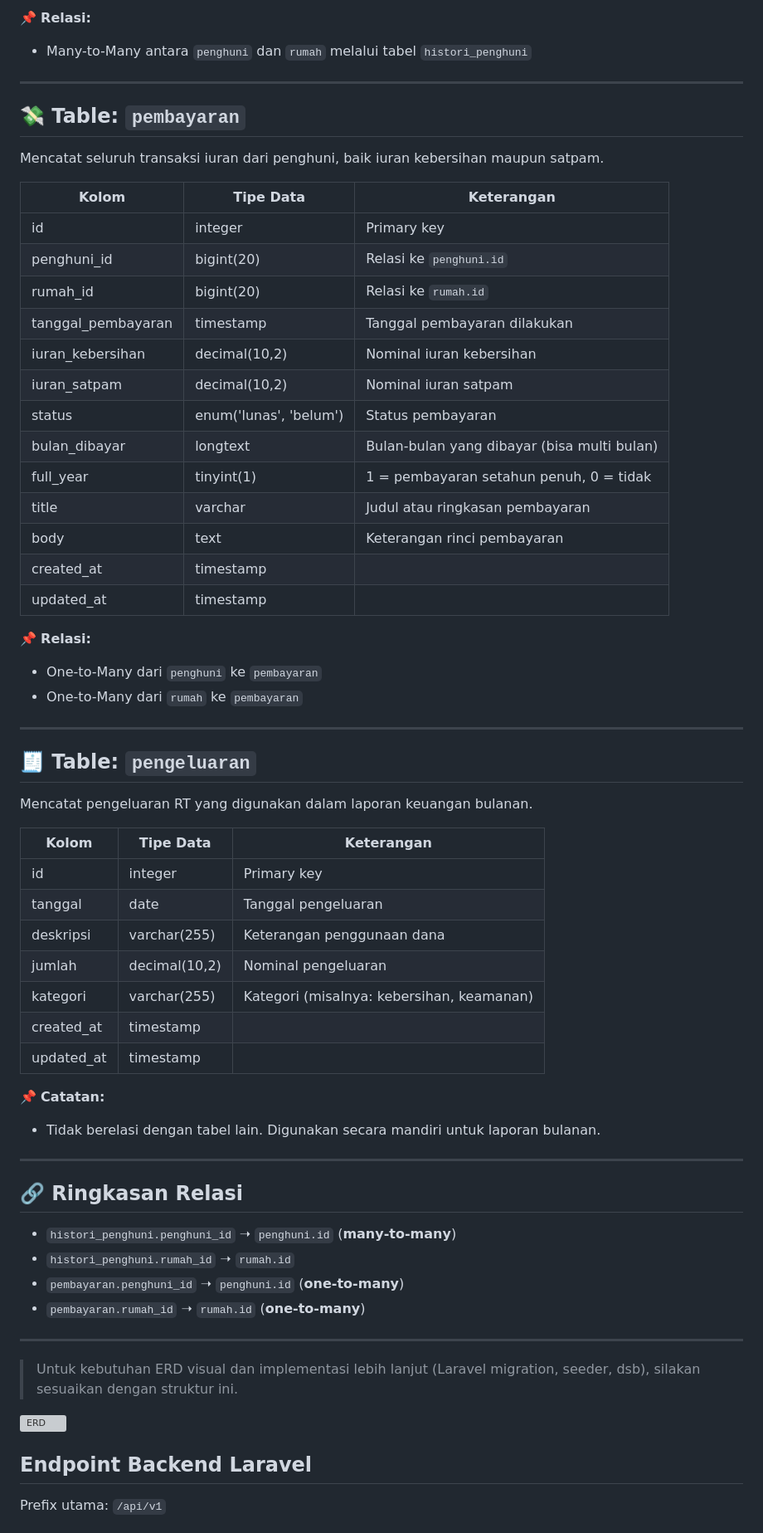
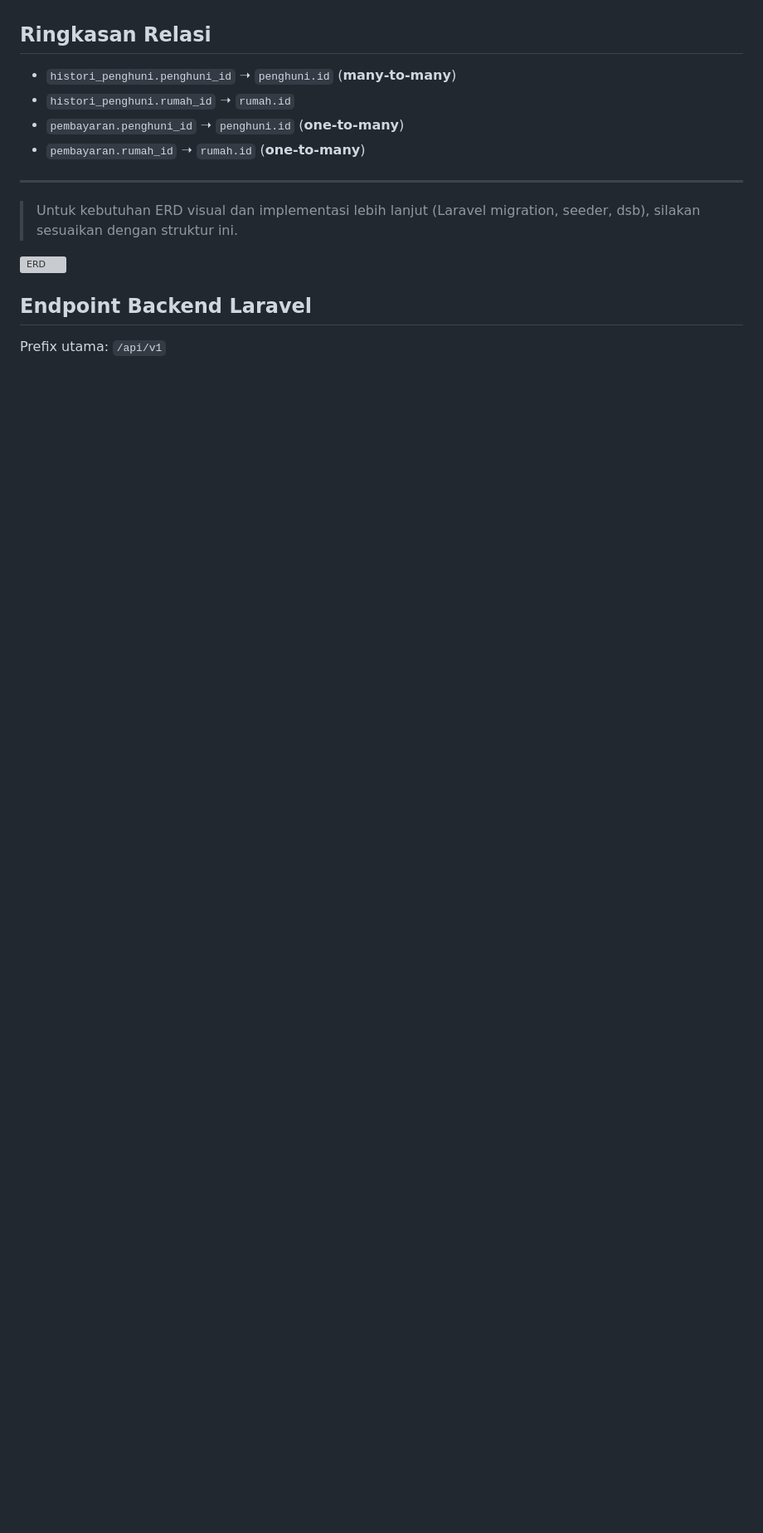
Before and after one commit to arfan-ivan/Administrasi-RT-Perumahan, a Markdown page: README.md, the part around the change printed below. Shown: that part at 83% size. Drawn GitHub-style; blank space fills up the shorter version; grey boxes are pictures that could not be loaded.

```diff
--- a/README.md
+++ b/README.md
@@ -206,54 +156,4 @@ Menyimpan riwayat tempat tinggal penghuni, termasuk kapan dan di rumah mana mere
-📌 **Relasi:**
-- Many-to-Many antara `penghuni` dan `rumah` melalui tabel `histori_penghuni`
-
----
-
-## 💸 Table: `pembayaran`
-
-Mencatat seluruh transaksi iuran dari penghuni, baik iuran kebersihan maupun satpam.
-
-| Kolom               | Tipe Data        | Keterangan                                      |
-|----------------------|------------------|--------------------------------------------------|
-| id                   | integer           | Primary key                                      |
-| penghuni_id          | bigint(20)        | Relasi ke `penghuni.id`                          |
-| rumah_id             | bigint(20)        | Relasi ke `rumah.id`                             |
-| tanggal_pembayaran   | timestamp         | Tanggal pembayaran dilakukan                     |
-| iuran_kebersihan     | decimal(10,2)     | Nominal iuran kebersihan                         |
-| iuran_satpam         | decimal(10,2)     | Nominal iuran satpam                             |
-| status               | enum('lunas', 'belum') | Status pembayaran                           |
-| bulan_dibayar        | longtext          | Bulan-bulan yang dibayar (bisa multi bulan)      |
-| full_year            | tinyint(1)        | 1 = pembayaran setahun penuh, 0 = tidak          |
-| title                | varchar           | Judul atau ringkasan pembayaran                  |
-| body                 | text              | Keterangan rinci pembayaran                      |
-| created_at           | timestamp         |                                                  |
-| updated_at           | timestamp         |                                                  |
-
-📌 **Relasi:**
-- One-to-Many dari `penghuni` ke `pembayaran`
-- One-to-Many dari `rumah` ke `pembayaran`
-
----
-
-## 🧾 Table: `pengeluaran`
-
-Mencatat pengeluaran RT yang digunakan dalam laporan keuangan bulanan.
-
-| Kolom       | Tipe Data        | Keterangan                    |
-|--------------|------------------|--------------------------------|
-| id           | integer           | Primary key                    |
-| tanggal      | date              | Tanggal pengeluaran            |
-| deskripsi    | varchar(255)      | Keterangan penggunaan dana     |
-| jumlah       | decimal(10,2)     | Nominal pengeluaran            |
-| kategori     | varchar(255)      | Kategori (misalnya: kebersihan, keamanan) |
-| created_at   | timestamp         |                                |
-| updated_at   | timestamp         |                                |
-
-📌 **Catatan:**
-- Tidak berelasi dengan tabel lain. Digunakan secara mandiri untuk laporan bulanan.
-
----
-
-## 🔗 Ringkasan Relasi
+##  Ringkasan Relasi
 
 - `histori_penghuni.penghuni_id` ➝ `penghuni.id` (**many-to-many**)
 - `histori_penghuni.rumah_id` ➝ `rumah.id`
```
Also changed, not shown: other parts of README.md (+0 -50 lines).
